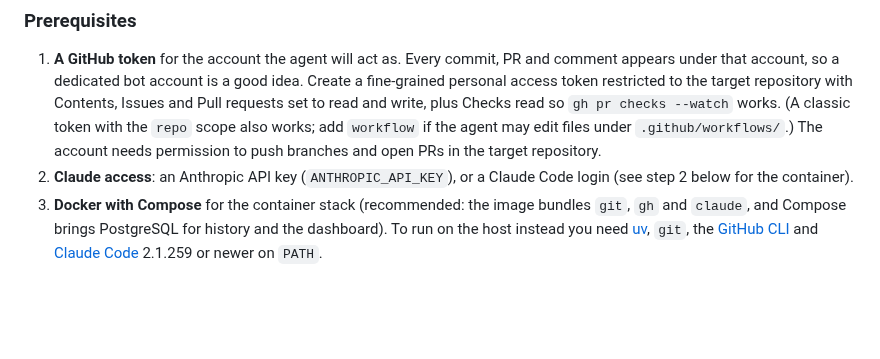
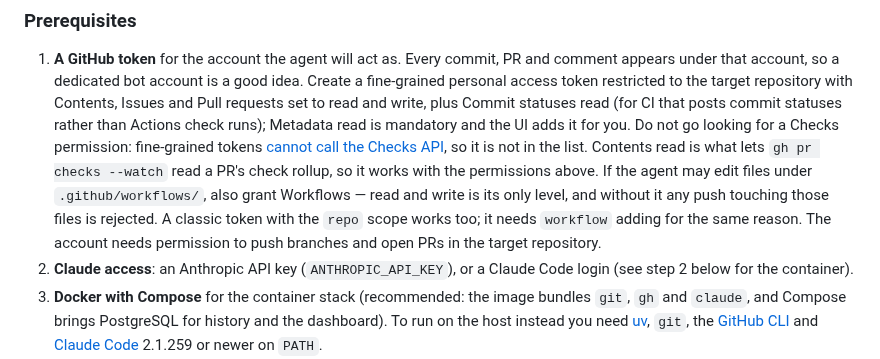
Before and after one commit to jleavers/issuebot, a Markdown page: README.md, the part around the change. Drawn GitHub-style; blank space fills up the shorter version.

Commit message:
docs: update GitHub token section of README

```diff
--- a/README.md
+++ b/README.md
@@ -34,10 +34,16 @@ agent with your review comments.
 1. **A GitHub token** for the account the agent will act as. Every commit, PR and comment
    appears under that account, so a dedicated bot account is a good idea. Create a fine-grained
    personal access token restricted to the target repository with Contents, Issues and
-   Pull requests set to read and write, plus Checks read so `gh pr checks --watch` works.
-   (A classic token with the `repo` scope also works; add `workflow` if the agent may edit
-   files under `.github/workflows/`.) The account needs permission to push branches and open
-   PRs in the target repository.
+   Pull requests set to read and write, plus Commit statuses read (for CI that posts commit
+   statuses rather than Actions check runs); Metadata read is mandatory and the UI adds it for
+   you. Do not go looking for a Checks permission: fine-grained tokens
+   [cannot call the Checks API](https://docs.github.com/en/authentication/keeping-your-account-and-data-secure/managing-your-personal-access-tokens#limitations-of-fine-grained-personal-access-tokens),
+   so it is not in the list. Contents read is what lets `gh pr checks --watch` read a PR's check
+   rollup, so it works with the permissions above. If the agent may edit files under
+   `.github/workflows/`, also grant Workflows — read and write is its only level, and without it
+   any push touching those files is rejected. A classic token with the `repo` scope works too;
+   it needs `workflow` adding for the same reason. The account needs permission to push branches
+   and open PRs in the target repository.
 2. **Claude access**: an Anthropic API key (`ANTHROPIC_API_KEY`), or a Claude Code login
    (see step 2 below for the container).
 3. **Docker with Compose** for the container stack (recommended: the image bundles `git`, `gh`
```
